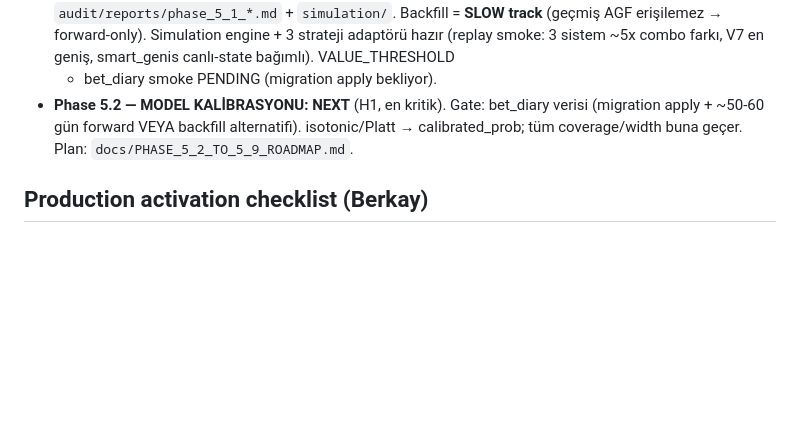
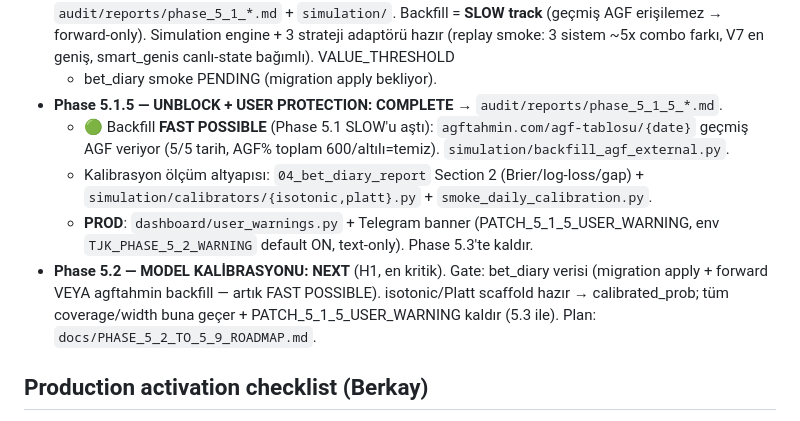
Before and after one commit to BerkayMangal/tjk-ganyan-bot, a Markdown page: CLAUDE.md, the part around the change. Rendered like a GitHub page; blank space fills up the shorter version.

```diff
--- a/CLAUDE.md
+++ b/CLAUDE.md
@@ -111,9 +111,17 @@ agftablosu.com çökerse hepsi çöker. Fallback sadece **kod hatalarına / modu
   erişilemez → forward-only). Simulation engine + 3 strateji adaptörü hazır (replay smoke:
   3 sistem ~5x combo farkı, V7 en geniş, smart_genis canlı-state bağımlı). VALUE_THRESHOLD
   + bet_diary smoke PENDING (migration apply bekliyor).
+- **Phase 5.1.5 — UNBLOCK + USER PROTECTION: COMPLETE** → `audit/reports/phase_5_1_5_*.md`.
+  - 🟢 Backfill **FAST POSSIBLE** (Phase 5.1 SLOW'u aştı): `agftahmin.com/agf-tablosu/{date}`
+    geçmiş AGF veriyor (5/5 tarih, AGF% toplam 600/altılı=temiz). `simulation/backfill_agf_external.py`.
+  - Kalibrasyon ölçüm altyapısı: `04_bet_diary_report` Section 2 (Brier/log-loss/gap) +
+    `simulation/calibrators/{isotonic,platt}.py` + `smoke_daily_calibration.py`.
+  - **PROD**: `dashboard/user_warnings.py` + Telegram banner (PATCH_5_1_5_USER_WARNING,
+    env `TJK_PHASE_5_2_WARNING` default ON, text-only). Phase 5.3'te kaldır.
 - **Phase 5.2 — MODEL KALİBRASYONU: NEXT** (H1, en kritik). Gate: bet_diary verisi
-  (migration apply + ~50-60 gün forward VEYA backfill alternatifi). isotonic/Platt →
-  calibrated_prob; tüm coverage/width buna geçer. Plan: `docs/PHASE_5_2_TO_5_9_ROADMAP.md`.
+  (migration apply + forward VEYA agftahmin backfill — artık FAST POSSIBLE). isotonic/Platt
+  scaffold hazır → calibrated_prob; tüm coverage/width buna geçer + PATCH_5_1_5_USER_WARNING
+  kaldır (5.3 ile). Plan: `docs/PHASE_5_2_TO_5_9_ROADMAP.md`.
 
 ## Production activation checklist (Berkay)
 1. **Migration apply**: `phase_1a5_migration_apply_playbook.md` (m3 + m4, ~5 dk).
```
Also changed, not shown: audit/reports/phase_5_1_5_INDEX.md (added, +30 -0 lines), docs/PHASE_5_2_TO_5_9_ROADMAP.md (+5 -1 lines).
